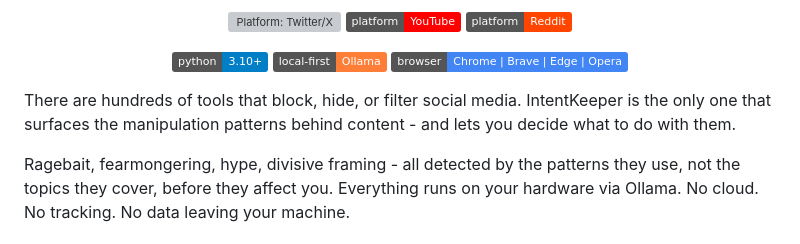
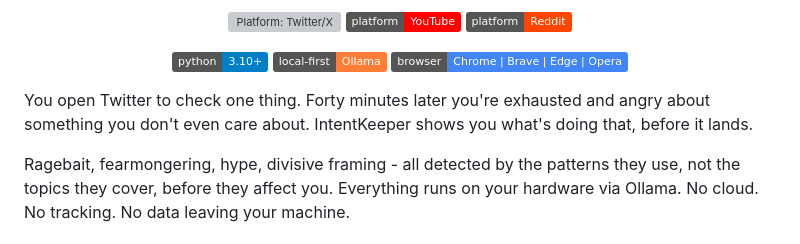
Before and after one commit to Olawoyin007/intentKeeper, a Markdown page: README.md, the part around the change. Drawn GitHub-style; badges without logos; grey boxes are pictures that could not be loaded.

```diff
--- a/README.md
+++ b/README.md
@@ -25,7 +25,7 @@
   <img src="https://img.shields.io/badge/browser-Chrome%20%7C%20Brave%20%7C%20Edge%20%7C%20Opera-4285F4.svg" alt="Browser: Chrome, Brave, Edge, Opera">
 </p>
 
-There are hundreds of tools that block, hide, or filter social media. IntentKeeper is the only one that surfaces the manipulation patterns behind content - and lets you decide what to do with them.
+You open Twitter to check one thing. Forty minutes later you're exhausted and angry about something you don't even care about. IntentKeeper shows you what's doing that, before it lands.
 
 Ragebait, fearmongering, hype, divisive framing - all detected by the patterns they use, not the topics they cover, before they affect you. Everything runs on your hardware via Ollama. No cloud. No tracking. No data leaving your machine.
 
```
